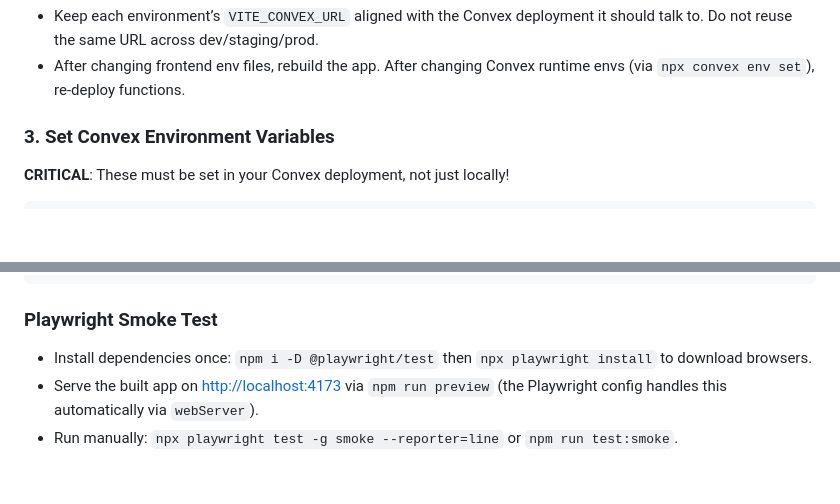
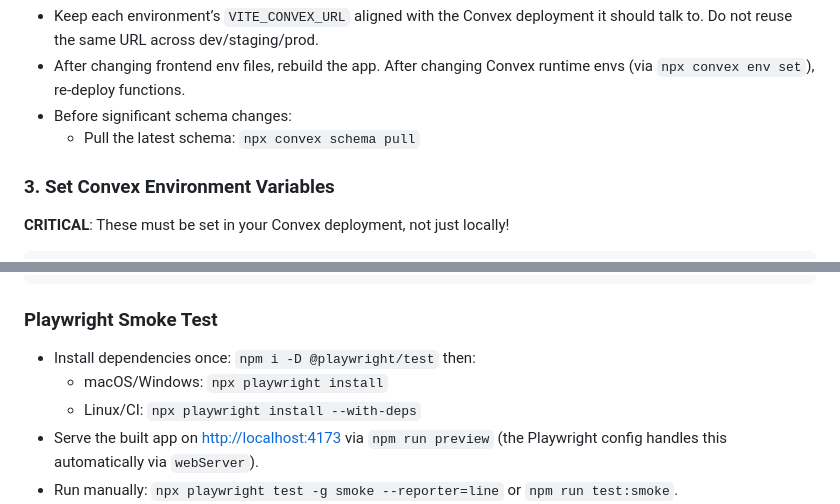
Before and after one commit to WilliamAGH/searchai, a Markdown page: README.md, 2 parts joined by grey strips. Drawn GitHub-style; blank space fills up the shorter version.

Commit message:
Update README.md with guidelines for schema changes and Playwright installation on different OS
- Added instructions for pulling the latest schema and exporting a backup before significant schema changes.
- Clarified Playwright installation steps for macOS/Windows and Linux/CI environments to ensure proper setup.

```diff
--- a/README.md
+++ b/README.md
@@ -72,6 +72,8 @@ Notes:
 
 - Keep each environment’s `VITE_CONVEX_URL` aligned with the Convex deployment it should talk to. Do not reuse the same URL across dev/staging/prod.
 - After changing frontend env files, rebuild the app. After changing Convex runtime envs (via `npx convex env set`), re-deploy functions.
+- Before significant schema changes:
+  - Pull the latest schema: `npx convex schema pull`
 
 ### 3. Set Convex Environment Variables
 
@@ -305,7 +307,9 @@ npm test
 
 ### Playwright Smoke Test
 
-- Install dependencies once: `npm i -D @playwright/test` then `npx playwright install` to download browsers.
+- Install dependencies once: `npm i -D @playwright/test` then:
+  - macOS/Windows: `npx playwright install`
+  - Linux/CI: `npx playwright install --with-deps`
 - Serve the built app on <http://localhost:4173> via `npm run preview` (the Playwright config handles this automatically via `webServer`).
 - Run manually: `npx playwright test -g smoke --reporter=line` or `npm run test:smoke`.
 - The Husky pre-push hook runs this smoke test and fails the push if there are console errors or failed network requests on the home page.
```
